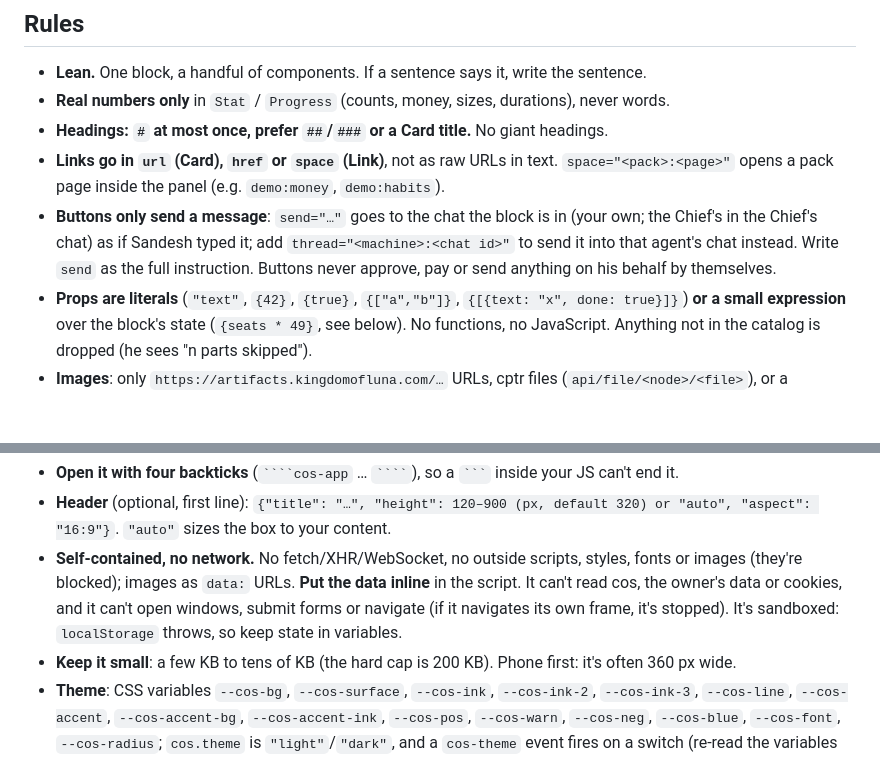
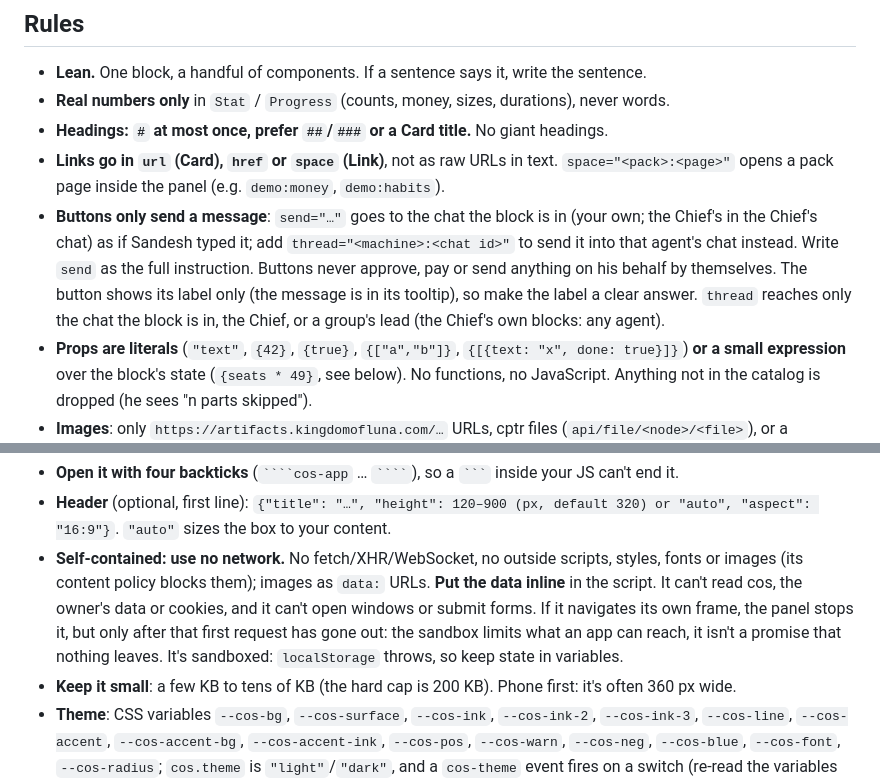
Before and after one commit to sandeshkini/agent-tools, a Markdown page: skills/cos-ui/SKILL.md, 2 parts joined by grey strips. GitHub-like rendering; blank space fills up the shorter version.

Commit message:
cos-ui skill: sync with cos docs/cos-ui-skill.md (button label/thread scope, mini-app network wording)
Co-Authored-By: Claude Opus 5.5 <noreply@anthropic.com>

`````diff
--- a/skills/cos-ui/SKILL.md
+++ b/skills/cos-ui/SKILL.md
@@ -21,7 +21,9 @@ renders while you stream it, so write it top to bottom like normal text.
 - **Buttons only send a message**: `send="…"` goes to the chat the block is in (your own; the Chief's in
   the Chief's chat) as if Sandesh typed it; add
   `thread="<machine>:<chat id>"` to send it into that agent's chat instead. Write `send` as the full
-  instruction. Buttons never approve, pay or send anything on his behalf by themselves.
+  instruction. Buttons never approve, pay or send anything on his behalf by themselves. The button shows
+  its label only (the message is in its tooltip), so make the label a clear answer. `thread` reaches
+  only the chat the block is in, the Chief, or a group's lead (the Chief's own blocks: any agent).
 - **Props are literals** (`"text"`, `{42}`, `{true}`, `{["a","b"]}`, `{[{text: "x", done: true}]}`)
   **or a small expression** over the block's state (`{seats * 49}`, see below). No functions, no
   JavaScript. Anything not in the catalog is dropped (he sees "n parts skipped").
@@ -143,10 +145,11 @@ panel runs in a locked box. **Only then**: anything the catalog can draw belongs
 - **Open it with four backticks** (` ````cos-app ` … ` ```` `), so a ` ``` ` inside your JS can't end it.
 - **Header** (optional, first line): `{"title": "…", "height": 120–900 (px, default 320) or "auto", "aspect": "16:9"}`.
   `"auto"` sizes the box to your content.
-- **Self-contained, no network.** No fetch/XHR/WebSocket, no outside scripts, styles, fonts or images
-  (they're blocked); images as `data:` URLs. **Put the data inline** in the script. It can't read cos,
-  the owner's data or cookies, and it can't open windows, submit forms or navigate (if it navigates
-  its own frame, it's stopped). It's sandboxed: `localStorage` throws, so keep state in variables.
+- **Self-contained: use no network.** No fetch/XHR/WebSocket, no outside scripts, styles, fonts or images
+  (its content policy blocks them); images as `data:` URLs. **Put the data inline** in the script. It can't
+  read cos, the owner's data or cookies, and it can't open windows or submit forms. If it navigates its own
+  frame, the panel stops it, but only after that first request has gone out: the sandbox limits what an app
+  can reach, it isn't a promise that nothing leaves. It's sandboxed: `localStorage` throws, so keep state in variables.
 - **Keep it small**: a few KB to tens of KB (the hard cap is 200 KB). Phone first: it's often 360 px wide.
 - **Theme**: CSS variables `--cos-bg`, `--cos-surface`, `--cos-ink`, `--cos-ink-2`, `--cos-ink-3`, `--cos-line`,
   `--cos-accent`, `--cos-accent-bg`, `--cos-accent-ink`, `--cos-pos`, `--cos-warn`, `--cos-neg`, `--cos-blue`,
`````
